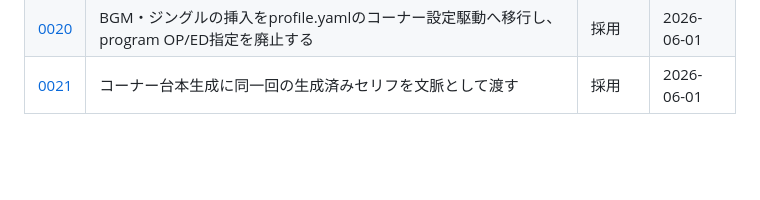
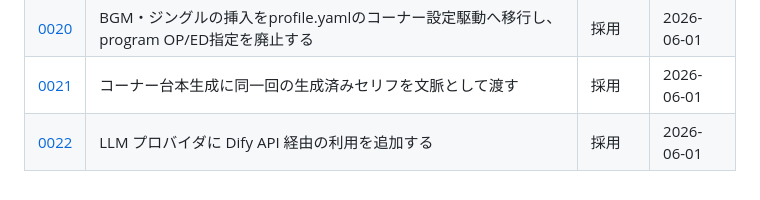
Before and after one commit to canpok1/vox-radio, a Markdown page: docs/adr/README.md, the part around the change. Drawn GitHub-style; blank space fills up the shorter version.

Commit message:
docs(adr): add ADR 0022 for Dify API LLM provider (#162)
Co-authored-by: Claude <noreply@anthropic.com>

```diff
--- a/docs/adr/README.md
+++ b/docs/adr/README.md
@@ -27,3 +27,4 @@
 | [0019](0019-conversation-notes-in-manifest.md) | 番組構成外の会話情報を会話メモとして manifest に残し履歴へ集約する | 採用 | 2026-06-01 |
 | [0020](0020-corner-level-bgm-jingle-provenance.md) | BGM・ジングルの挿入をprofile.yamlのコーナー設定駆動へ移行し、program OP/ED指定を廃止する | 採用 | 2026-06-01 |
 | [0021](0021-intra-episode-corner-context.md) | コーナー台本生成に同一回の生成済みセリフを文脈として渡す | 採用 | 2026-06-01 |
+| [0022](0022-dify-api-llm-provider.md) | LLM プロバイダに Dify API 経由の利用を追加する | 採用 | 2026-06-01 |
```
Also changed, not shown: docs/adr/0022-dify-api-llm-provider.md (added, +26 -0 lines).
